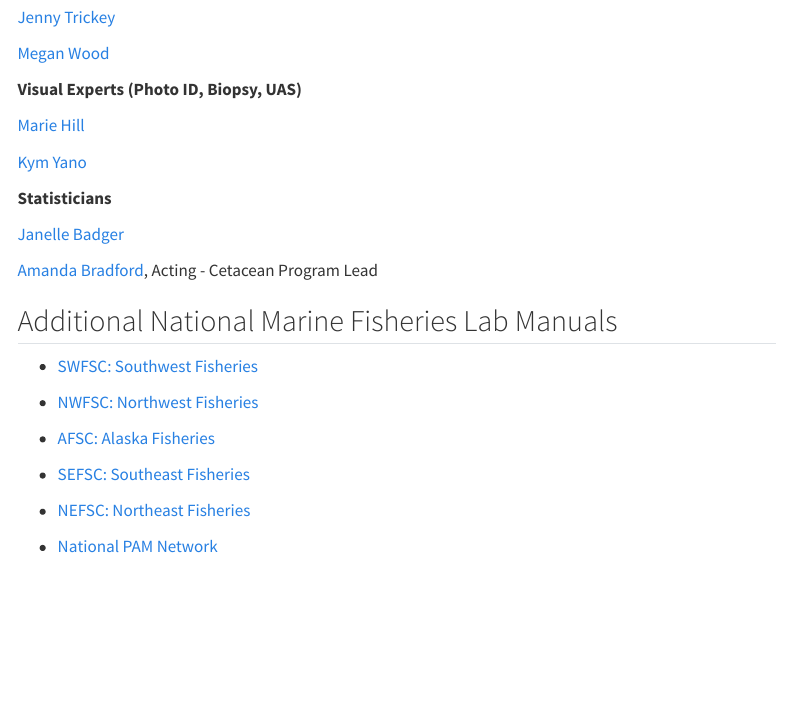
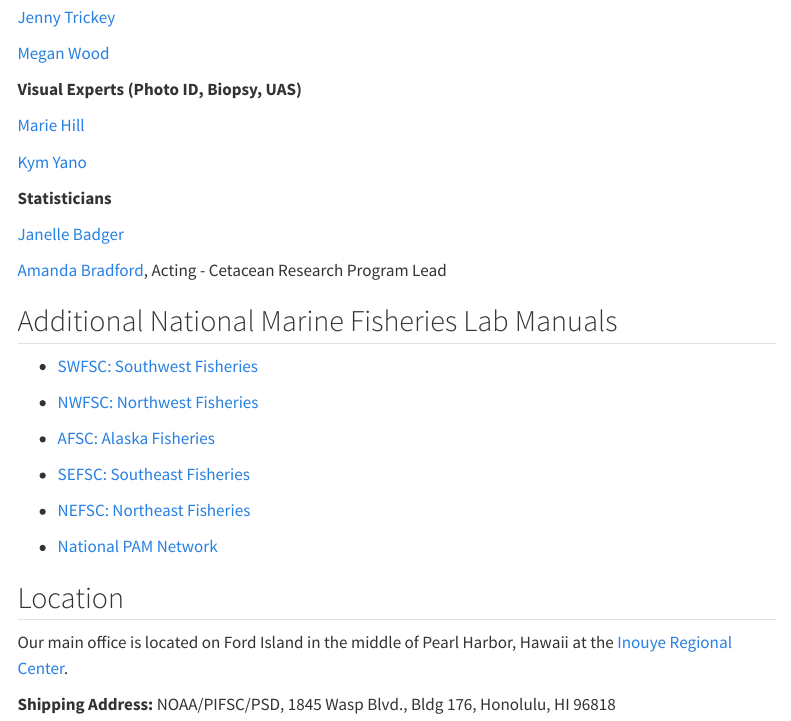
Before and after one commit to PIFSC-Protected-Species-Division/CRP_PAM_Manual, a Quarto document (index.qmd): the page in a window 1100 px wide, from 840 px down. Rendered offline with R 4.5, knitr and Pandoc in place of Quarto, with nearby package versions; menus at the side of the page are left out.

Commit message:
Corrections on Index
Made corrections on the index.qmd and added a location section.

```diff
--- a/index.qmd
+++ b/index.qmd
@@ -42,7 +42,7 @@
 
 [Janelle Badger]()
 
-[Amanda Bradford](https://www.fisheries.noaa.gov/contact/amanda-bradford-phd), Acting - Cetacean Program Lead
+[Amanda Bradford](https://www.fisheries.noaa.gov/contact/amanda-bradford-phd), Acting - Cetacean Research Program Lead
 
 ## Additional National Marine Fisheries Lab Manuals
 
@@ -57,3 +57,9 @@
 -   [NEFSC: Northeast Fisheries](https://nefsc.github.io/NEFSC_PAB_lab_manual/)
 
 -   [National PAM Network](https://nmfs-ost.github.io/PAM_National_NMFS_Network/)
+
+## Location
+
+Our main office is located on Ford Island in the middle of Pearl Harbor, Hawaii at the [Inouye Regional Center](https://sites.google.com/noaa.gov/inouye-regional-center/home?pli=1).
+
+**Shipping Address:** NOAA/PIFSC/PSD, 1845 Wasp Blvd., Bldg 176, Honolulu, HI 96818
```
